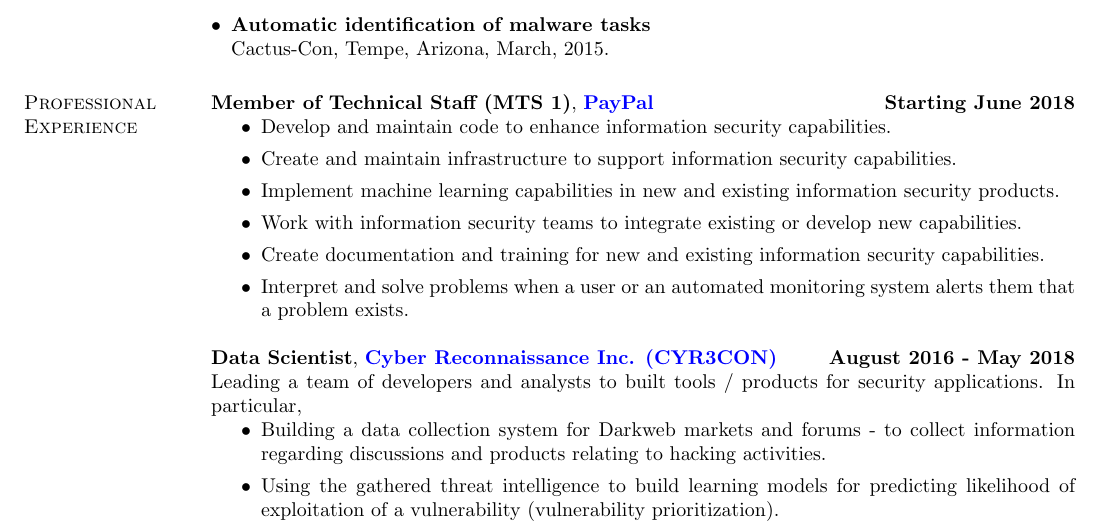
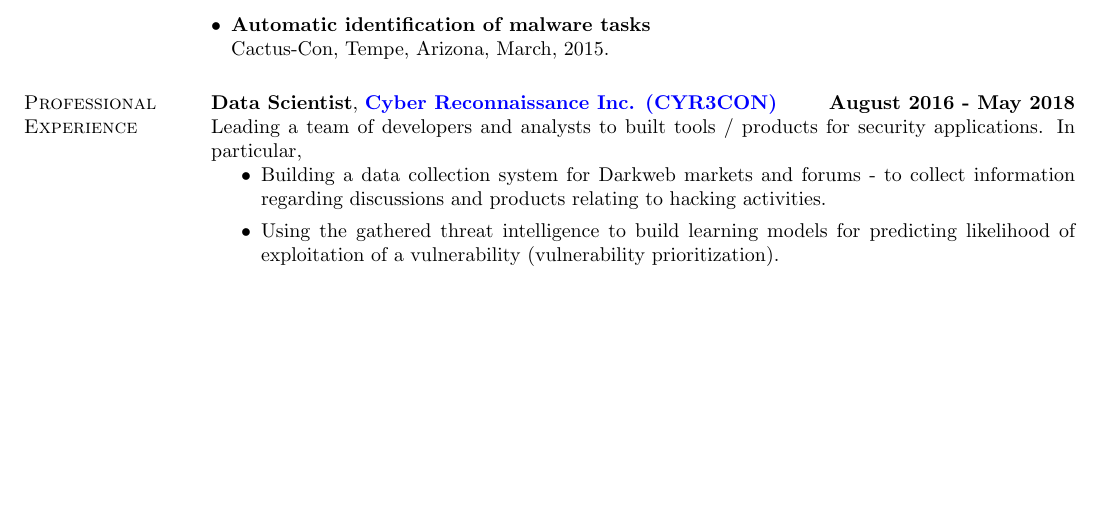
Before and after one commit to JohnShuShu/efnunes.github.io, a LaTeX CV (CV.tex): part of page 4 of 5, cut so that both start at the same text, the shorter picture padded with empty space. Compiled offline with pdfLaTeX.

Commit message:
CV update

```diff
--- a/CV.tex
+++ b/CV.tex
@@ -223,17 +223,17 @@
 
 \section{\sc Professional Experience}
 
-{\bf Member of Technical Staff (MTS 1)}, \href{https://www.paypal.com/us/home}{\bf PayPal}  \hfill {\bf  Starting June 2018}
-\begin{itemize}
-
-	\item Develop and maintain code to enhance information security capabilities.
-	\item Create and maintain infrastructure to support information security capabilities.
-	\item Implement machine learning capabilities in new and existing information security products.
-	\item Work with information security teams to integrate existing or develop new capabilities.
-	\item Create documentation and training for new and existing information security capabilities.
-	\item Interpret and solve problems when a user or an automated monitoring system alerts them that a problem exists.
-
-\end{itemize}
+%{\bf Member of Technical Staff (MTS 1)}, \href{https://www.paypal.com/us/home}{\bf PayPal}  \hfill {\bf  Starting June 2018}
+%\begin{itemize}
+%
+%	\item Develop and maintain code to enhance information security capabilities.
+%	\item Create and maintain infrastructure to support information security capabilities.
+%	\item Implement machine learning capabilities in new and existing information security products.
+%	\item Work with information security teams to integrate existing or develop new capabilities.
+%	\item Create documentation and training for new and existing information security capabilities.
+%	\item Interpret and solve problems when a user or an automated monitoring system alerts them that a problem exists.
+%
+%\end{itemize}
 
 {\bf Data Scientist}, \href{http://www.cyr3con.com/}{\bf Cyber Reconnaissance Inc. (CYR3CON)}  \hfill {\bf August 2016 - May 2018}\\
 Leading a team of developers and analysts to built tools / products for security applications. In particular,
```
Also changed, not shown: CV.pdf, 2 other files.
